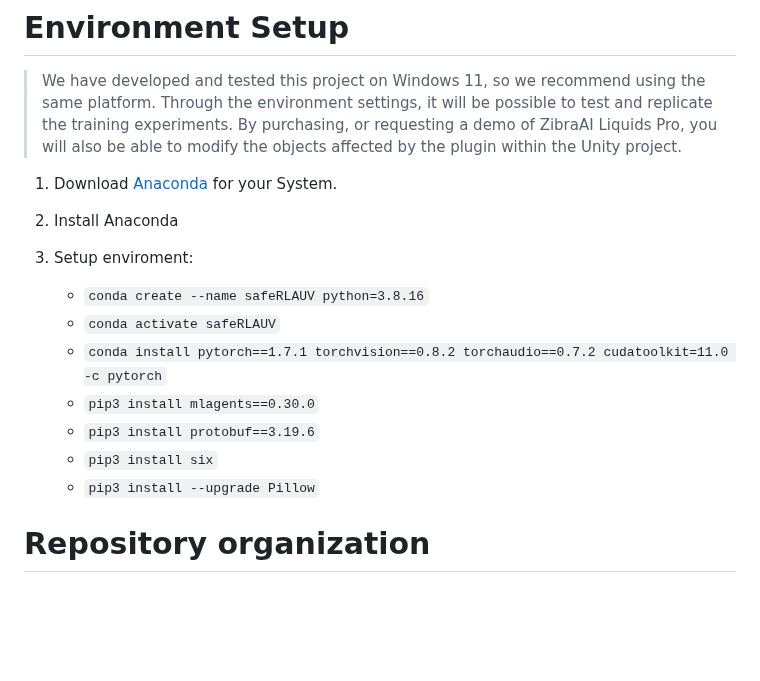
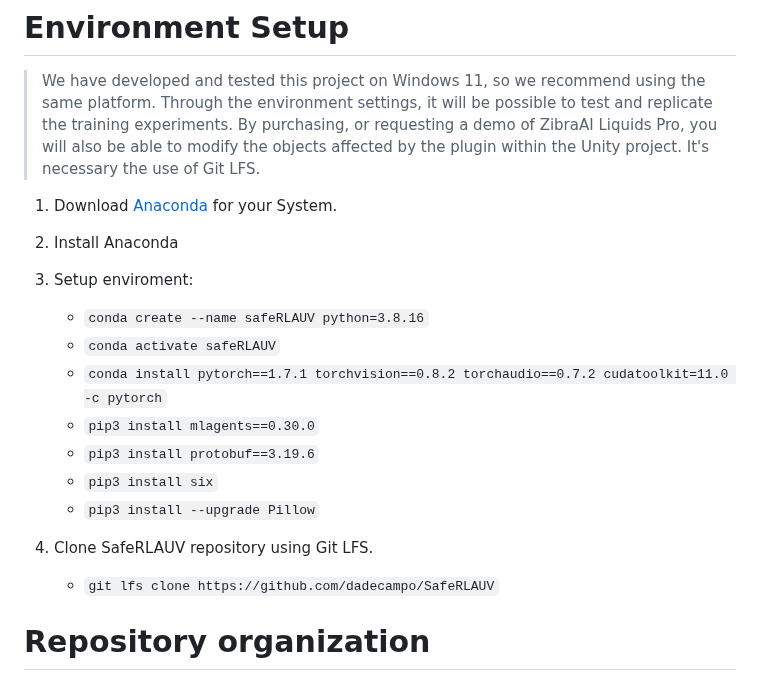
Before and after one commit to dadecampo/SafeRLAUV, a Markdown page: README.md, the part around the change. GitHub-like rendering; blank space fills up the shorter version.

```diff
--- a/README.md
+++ b/README.md
@@ -7,10 +7,11 @@ This project aims to create a series of underwater environments in Unity, in ord
 
 # Environment Setup
 > We have developed and tested this project on Windows 11, so we recommend using the same platform. Through the environment settings, it will be possible to test and replicate the training experiments. By purchasing, or requesting a demo of ZibraAI Liquids Pro, you will also be able to modify the objects affected by the plugin within the Unity project.
+> It's necessary the use of Git LFS.
 
-1.  Download  [Anaconda](https://www.anaconda.com/)  for your System.
+1. Download  [Anaconda](https://www.anaconda.com/)  for your System.
 
-2.  Install Anaconda
+2. Install Anaconda
 
 3. Setup enviroment:
 
@@ -21,6 +22,10 @@ This project aims to create a series of underwater environments in Unity, in ord
 	- `pip3 install protobuf==3.19.6`
 	- `pip3 install six`
  	- `pip3 install --upgrade Pillow`
+
+4. Clone SafeRLAUV repository using Git LFS.
+
+   	- `git lfs clone https://github.com/dadecampo/SafeRLAUV`
 
 # Repository organization
 Inside the 'Trainers' folder, you will find XAML files that define hyperparameters and characteristics of the various training phases, so you will find:
```
